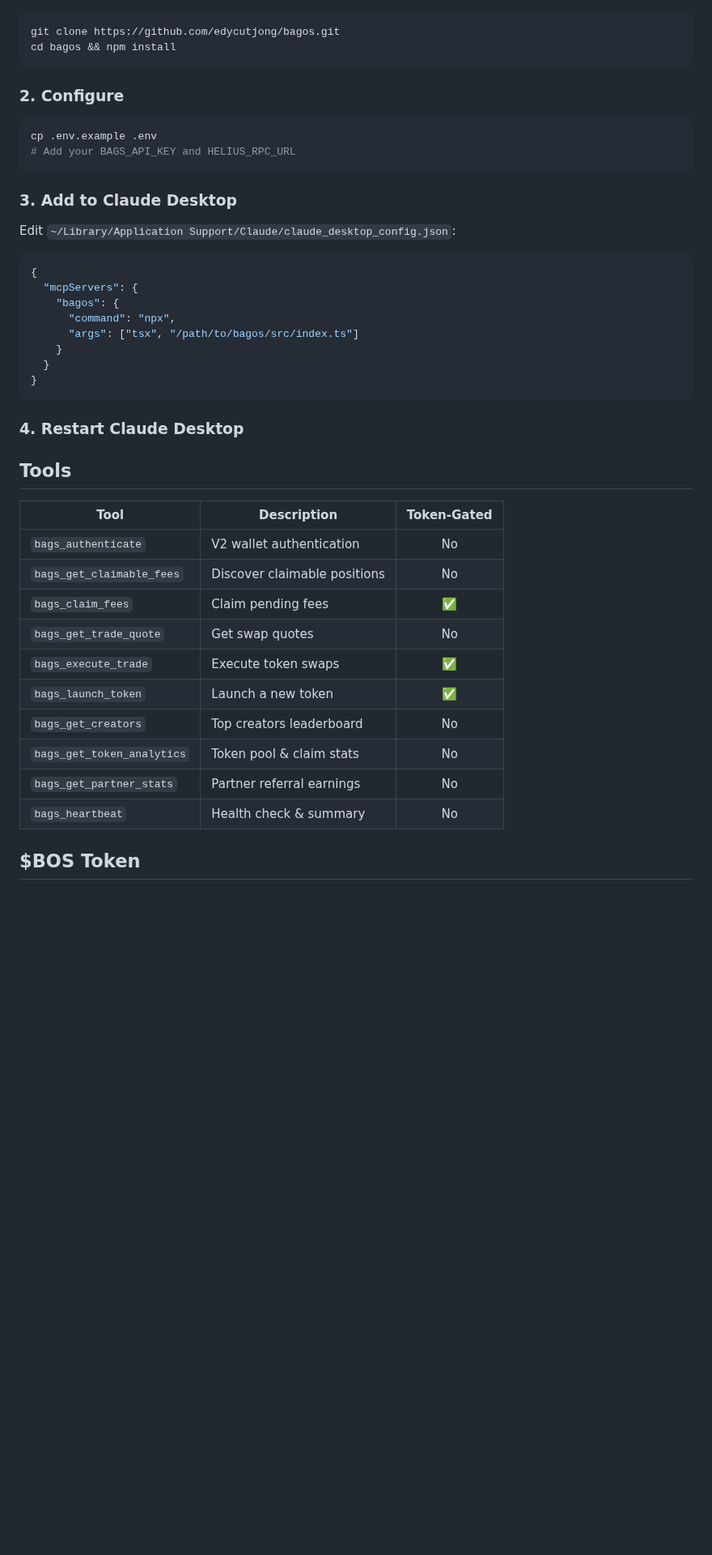
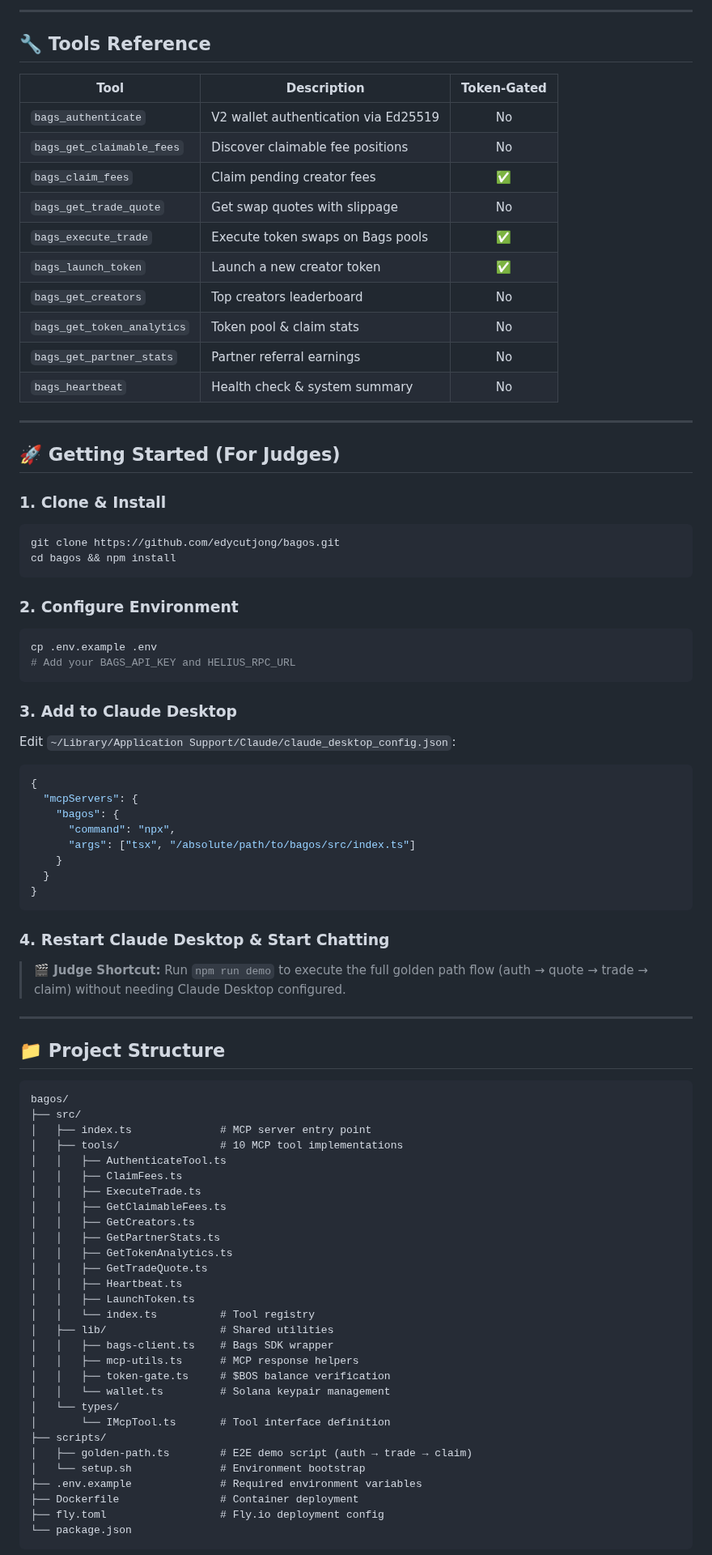
Before and after one commit to edycutjong/BagOS, a Markdown page: README.md, the part around one of its changes. Shown at 81% size. GitHub-like rendering; blank space fills up the shorter version.

````diff
--- a/README.md
+++ b/README.md
@@ -18,42 +68,89 @@ BagOS is the first Model Context Protocol (MCP) server for Solana DeFi. It regis
+---
+
+## 🔧 Tools Reference
+
+| Tool | Description | Token-Gated |
+|------|-------------|:-----------:|
+| `bags_authenticate` | V2 wallet authentication via Ed25519 | No |
+| `bags_get_claimable_fees` | Discover claimable fee positions | No |
+| `bags_claim_fees` | Claim pending creator fees | ✅ |
+| `bags_get_trade_quote` | Get swap quotes with slippage | No |
+| `bags_execute_trade` | Execute token swaps on Bags pools | ✅ |
+| `bags_launch_token` | Launch a new creator token | ✅ |
+| `bags_get_creators` | Top creators leaderboard | No |
+| `bags_get_token_analytics` | Token pool & claim stats | No |
+| `bags_get_partner_stats` | Partner referral earnings | No |
+| `bags_heartbeat` | Health check & system summary | No |
+
+---
+
+## 🚀 Getting Started (For Judges)
+
+### 1. Clone & Install
+
 ```bash
 git clone https://github.com/edycutjong/bagos.git
 cd bagos && npm install
 ```
 
-### 2. Configure
+### 2. Configure Environment
+
 ```bash
 cp .env.example .env
 # Add your BAGS_API_KEY and HELIUS_RPC_URL
 ```
 
 ### 3. Add to Claude Desktop
+
 Edit `~/Library/Application Support/Claude/claude_desktop_config.json`:
 ```json
 {
   "mcpServers": {
     "bagos": {
       "command": "npx",
-      "args": ["tsx", "/path/to/bagos/src/index.ts"]
+      "args": ["tsx", "/absolute/path/to/bagos/src/index.ts"]
     }
   }
 }
 ```
 
-### 4. Restart Claude Desktop
+### 4. Restart Claude Desktop & Start Chatting
 
-## Tools
+> **🎬 Judge Shortcut:** Run `npm run demo` to execute the full golden path flow (auth → quote → trade → claim) without needing Claude Desktop configured.
 
-| Tool | Description | Token-Gated |
-|------|-------------|:-----------:|
-| `bags_authenticate` | V2 wallet authentication | No |
-| `bags_get_claimable_fees` | Discover claimable positions | No |
-| `bags_claim_fees` | Claim pending fees | ✅ |
-| `bags_get_trade_quote` | Get swap quotes | No |
-| `bags_execute_trade` | Execute token swaps | ✅ |
-| `bags_launch_token` | Launch a new token | ✅ |
-| `bags_get_creators` | Top creators leaderboard | No |
-| `bags_get_token_analytics` | Token pool & claim stats | No |
-| `bags_get_partner_stats` | Partner referral earnings | No |
-| `bags_heartbeat` | Health check & summary | No |
+---
 
-## $BOS Token
+## 📁 Project Structure
+
+```
+bagos/
+├── src/
+│   ├── index.ts              # MCP server entry point
+│   ├── tools/                # 10 MCP tool implementations
+│   │   ├── AuthenticateTool.ts
+│   │   ├── ClaimFees.ts
+│   │   ├── ExecuteTrade.ts
+│   │   ├── GetClaimableFees.ts
+│   │   ├── GetCreators.ts
+│   │   ├── GetPartnerStats.ts
+│   │   ├── GetTokenAnalytics.ts
+│   │   ├── GetTradeQuote.ts
+│   │   ├── Heartbeat.ts
+│   │   ├── LaunchToken.ts
+│   │   └── index.ts          # Tool registry
+│   ├── lib/                  # Shared utilities
+│   │   ├── bags-client.ts    # Bags SDK wrapper
+│   │   ├── mcp-utils.ts      # MCP response helpers
+│   │   ├── token-gate.ts     # $BOS balance verification
+│   │   └── wallet.ts         # Solana keypair management
+│   └── types/
+│       └── IMcpTool.ts       # Tool interface definition
+├── scripts/
+│   ├── golden-path.ts        # E2E demo script (auth → trade → claim)
+│   └── setup.sh              # Environment bootstrap
+├── .env.example              # Required environment variables
+├── Dockerfile                # Container deployment
+├── fly.toml                  # Fly.io deployment config
+└── package.json
+```
+
````
Also changed, not shown: other parts of README.md (+72 -18 lines), docs/architecture.png (added).
